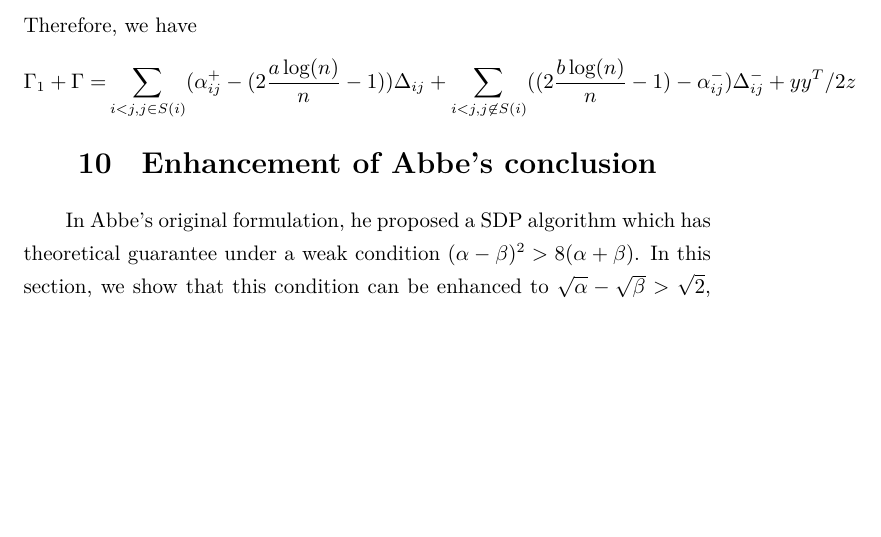
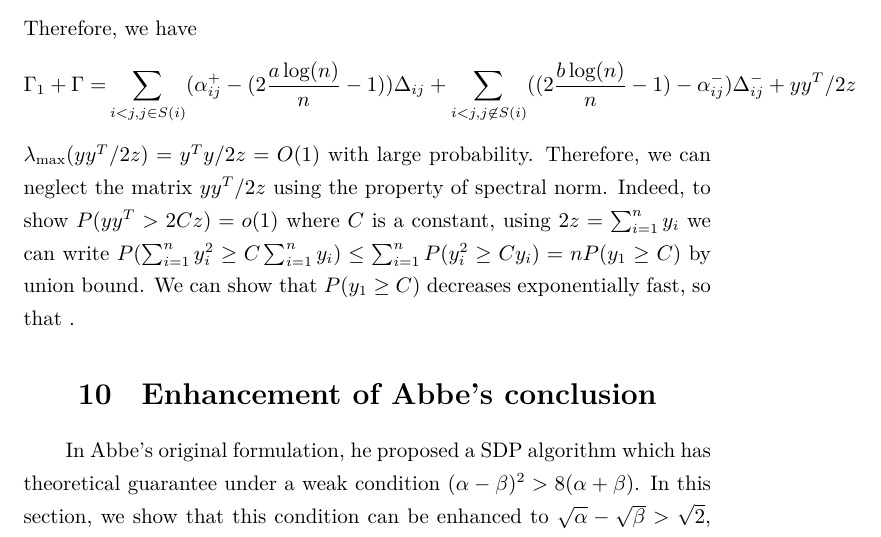
Before and after one commit to zhaofeng-shu33/SIBM, a LaTeX document (alg.tex): part of page 16 of 18, cut so that both start at the same text, the shorter picture padded with empty space. Compiled offline with XeLaTeX.

Commit message:
add proof for 01

```diff
--- a/alg.tex
+++ b/alg.tex
@@ -591,6 +591,16 @@ Therefore, we have
 \Gamma_1 + \Gamma =& \sum_{i<j, j\in S(i)} (\alpha_{ij}^+ - (2\A-1))\Delta_{ij}
 +\sum_{i<j, j\not\in S(i)} ( (2\B-1) - \alpha_{ij}^-)\Delta_{ij}^- + yy^T/2z
 \end{align*}
+$\lambda_{\max}(yy^T/2z) = y^Ty/2z = O(1)$ with large probability.
+Therefore, we can neglect the matrix $yy^T/2z$ using the property of spectral norm.
+Indeed, to show $P(yy^T > 2Cz) = o(1)$ where $C$ is a constant,
+using $2z = \sum_{i=1}^n y_i$
+we can write
+$P(\sum_{i=1}^n y_i^2 \geq C\sum_{i=1}^n y_i) \leq \sum_{i=1}^n P(y_i^2 \geq C y_i) = nP(y_1 \geq C)$
+by union bound.
+We can show that $P(y_1 \geq C)$ decreases exponentially fast, so that
+.
+
 \section{Enhancement of Abbe's conclusion}
 In Abbe's original formulation, he proposed a SDP algorithm which has theoretical
 guarantee under a weak condition $(\alpha - \beta)^2 > 8(\alpha + \beta)$.
```
Also changed, not shown: code/sbm.py (+7 -2 lines).
